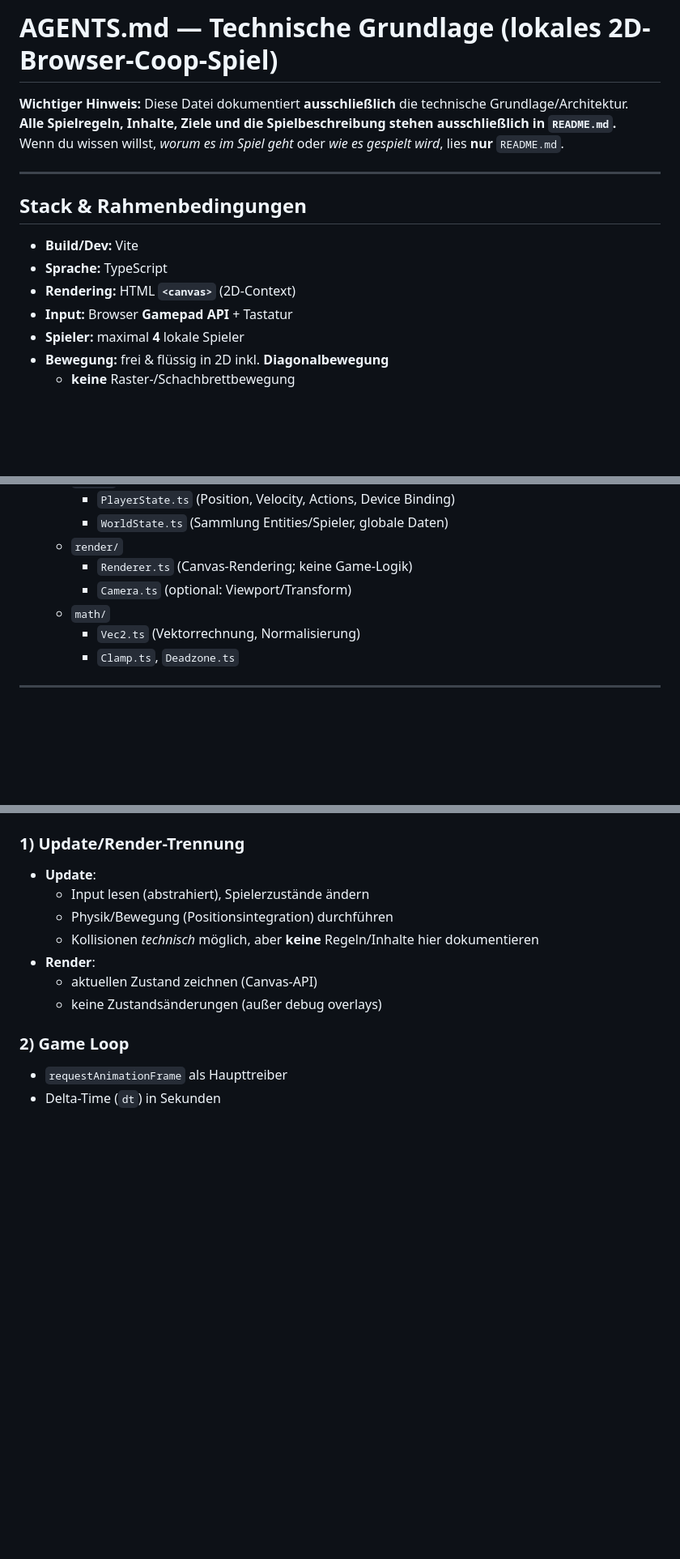
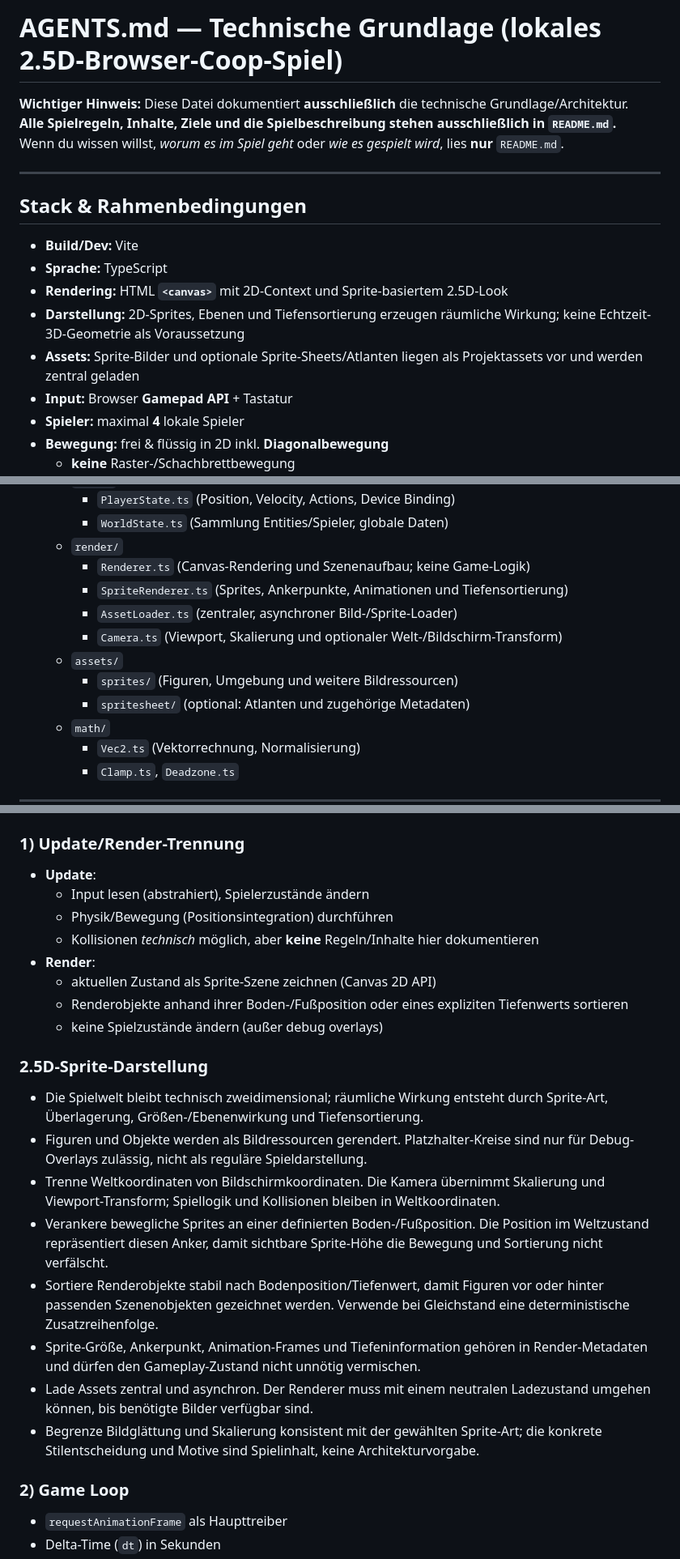
Before and after one commit to steinsag/sushi-order-disorder, a Markdown page: AGENTS.md, 3 parts joined by grey strips. Shown at 81% size. GitHub-like rendering; blank space fills up the shorter version.

```diff
--- a/AGENTS.md
+++ b/AGENTS.md
@@ -1,4 +1,4 @@
-# AGENTS.md — Technische Grundlage (lokales 2D-Browser-Coop-Spiel)
+# AGENTS.md — Technische Grundlage (lokales 2.5D-Browser-Coop-Spiel)
 
 **Wichtiger Hinweis:** Diese Datei dokumentiert **ausschließlich** die technische Grundlage/Architektur.
 **Alle Spielregeln, Inhalte, Ziele und die Spielbeschreibung stehen ausschließlich in `README.md`.**
@@ -10,7 +10,9 @@ Wenn du wissen willst, *worum es im Spiel geht* oder *wie es gespielt wird*, lie
 
 - **Build/Dev:** Vite
 - **Sprache:** TypeScript
-- **Rendering:** HTML **`<canvas>`** (2D-Context)
+- **Rendering:** HTML **`<canvas>`** mit 2D-Context und Sprite-basiertem 2.5D-Look
+- **Darstellung:** 2D-Sprites, Ebenen und Tiefensortierung erzeugen räumliche Wirkung; keine Echtzeit-3D-Geometrie als Voraussetzung
+- **Assets:** Sprite-Bilder und optionale Sprite-Sheets/Atlanten liegen als Projektassets vor und werden zentral geladen
 - **Input:** Browser **Gamepad API** + Tastatur
 - **Spieler:** maximal **4** lokale Spieler
 - **Bewegung:** frei & flüssig in 2D inkl. **Diagonalbewegung**
@@ -43,8 +45,13 @@ Beispielhafte Ordner:
     - `PlayerState.ts` (Position, Velocity, Actions, Device Binding)
     - `WorldState.ts` (Sammlung Entities/Spieler, globale Daten)
   - `render/`
-    - `Renderer.ts` (Canvas-Rendering; keine Game-Logik)
-    - `Camera.ts` (optional: Viewport/Transform)
+    - `Renderer.ts` (Canvas-Rendering und Szenenaufbau; keine Game-Logik)
+    - `SpriteRenderer.ts` (Sprites, Ankerpunkte, Animationen und Tiefensortierung)
+    - `AssetLoader.ts` (zentraler, asynchroner Bild-/Sprite-Loader)
+    - `Camera.ts` (Viewport, Skalierung und optionaler Welt-/Bildschirm-Transform)
+  - `assets/`
+    - `sprites/` (Figuren, Umgebung und weitere Bildressourcen)
+    - `spritesheet/` (optional: Atlanten und zugehörige Metadaten)
   - `math/`
     - `Vec2.ts` (Vektorrechnung, Normalisierung)
     - `Clamp.ts`, `Deadzone.ts`
@@ -60,8 +67,20 @@ Beispielhafte Ordner:
   - Physik/Bewegung (Positionsintegration) durchführen
   - Kollisionen *technisch* möglich, aber **keine** Regeln/Inhalte hier dokumentieren
 - **Render**:
-  - aktuellen Zustand zeichnen (Canvas-API)
-  - keine Zustandsänderungen (außer debug overlays)
+  - aktuellen Zustand als Sprite-Szene zeichnen (Canvas 2D API)
+  - Renderobjekte anhand ihrer Boden-/Fußposition oder eines expliziten Tiefenwerts sortieren
+  - keine Spielzustände ändern (außer debug overlays)
+
+### 2.5D-Sprite-Darstellung
+
+- Die Spielwelt bleibt technisch zweidimensional; räumliche Wirkung entsteht durch Sprite-Art, Überlagerung, Größen-/Ebenenwirkung und Tiefensortierung.
+- Figuren und Objekte werden als Bildressourcen gerendert. Platzhalter-Kreise sind nur für Debug-Overlays zulässig, nicht als reguläre Spieldarstellung.
+- Trenne Weltkoordinaten von Bildschirmkoordinaten. Die Kamera übernimmt Skalierung und Viewport-Transform; Spiellogik und Kollisionen bleiben in Weltkoordinaten.
+- Verankere bewegliche Sprites an einer definierten Boden-/Fußposition. Die Position im Weltzustand repräsentiert diesen Anker, damit sichtbare Sprite-Höhe die Bewegung und Sortierung nicht verfälscht.
+- Sortiere Renderobjekte stabil nach Bodenposition/Tiefenwert, damit Figuren vor oder hinter passenden Szenenobjekten gezeichnet werden. Verwende bei Gleichstand eine deterministische Zusatzreihenfolge.
+- Sprite-Größe, Ankerpunkt, Animation-Frames und Tiefeninformation gehören in Render-Metadaten und dürfen den Gameplay-Zustand nicht unnötig vermischen.
+- Lade Assets zentral und asynchron. Der Renderer muss mit einem neutralen Ladezustand umgehen können, bis benötigte Bilder verfügbar sind.
+- Begrenze Bildglättung und Skalierung konsistent mit der gewählten Sprite-Art; die konkrete Stilentscheidung und Motive sind Spielinhalt, keine Architekturvorgabe.
 
 ### 2) Game Loop
 
```
Also changed, not shown: other parts of AGENTS.md (+57 -9 lines), PLAN.md (added, +147 -0 lines), 1 other file.
